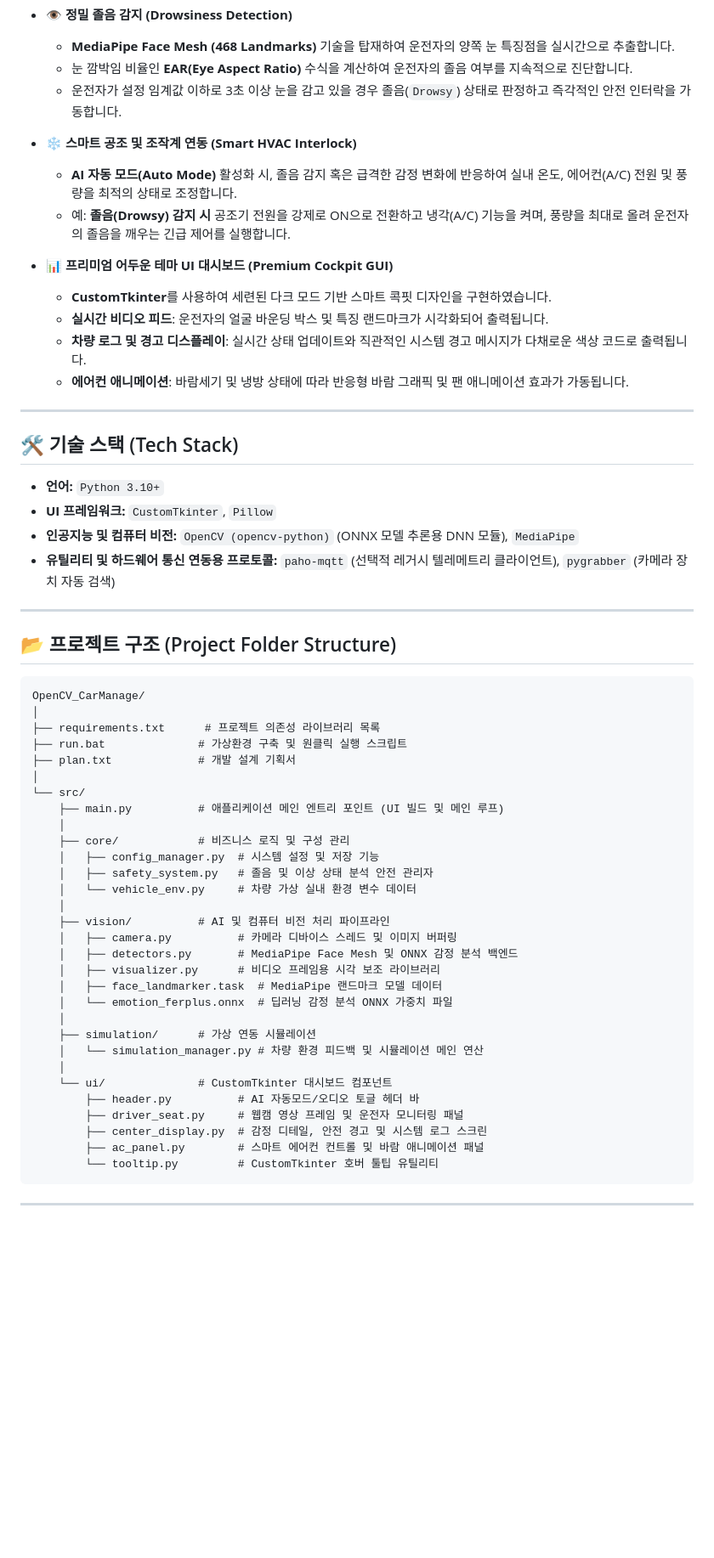
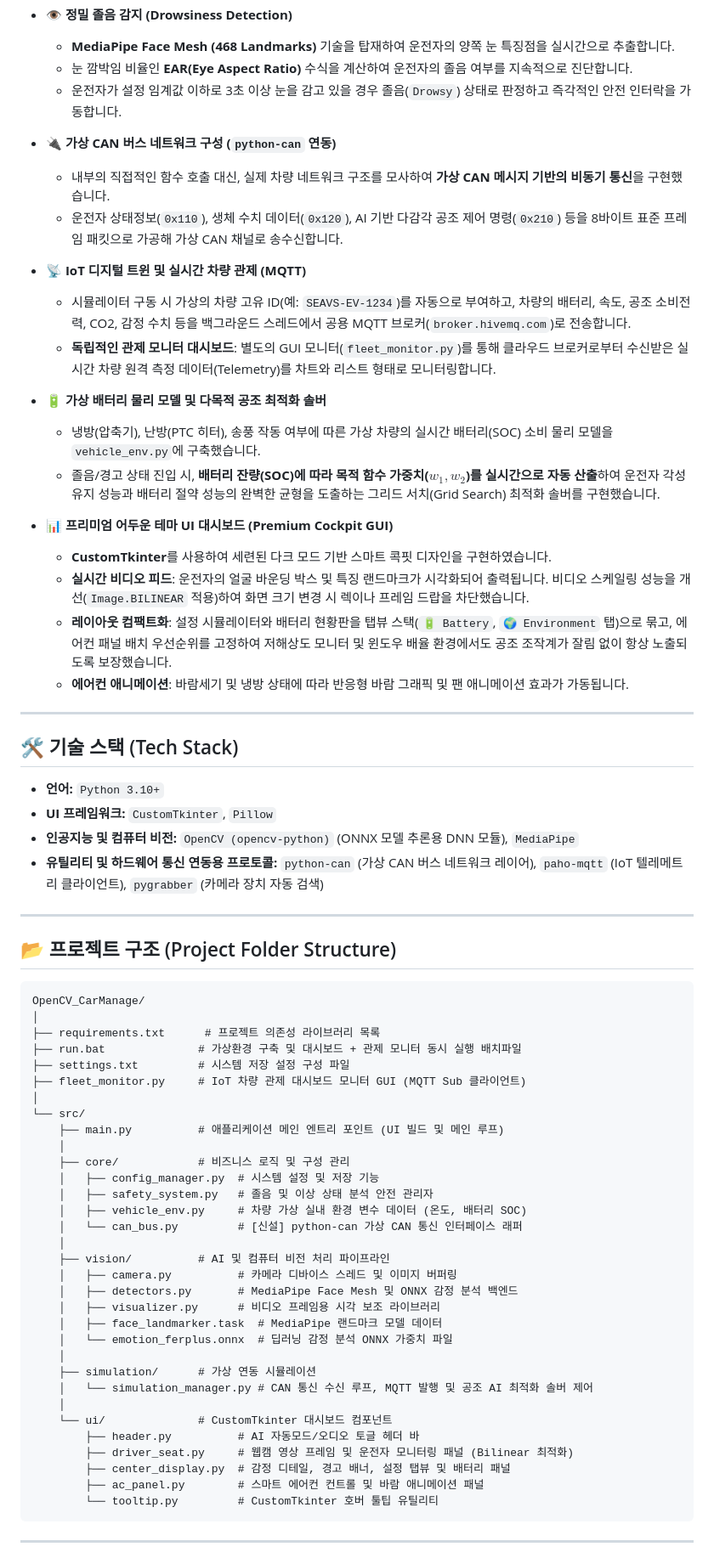
Before and after one commit to SDXMQ/OpenCV_CarManage, a Markdown page: README.ko.md, the part around one of its changes. Shown at 85% size. Drawn GitHub-style; blank space fills up the shorter version.

````diff
--- a/README.ko.md
+++ b/README.ko.md
@@ -19,14 +19,22 @@
   - 눈 깜박임 비율인 **EAR(Eye Aspect Ratio)** 수식을 계산하여 운전자의 졸음 여부를 지속적으로 진단합니다.
   - 운전자가 설정 임계값 이하로 3초 이상 눈을 감고 있을 경우 졸음(`Drowsy`) 상태로 판정하고 즉각적인 안전 인터락을 가동합니다.
 
-* **❄️ 스마트 공조 및 조작계 연동 (Smart HVAC Interlock)**
-  - **AI 자동 모드(Auto Mode)** 활성화 시, 졸음 감지 혹은 급격한 감정 변화에 반응하여 실내 온도, 에어컨(A/C) 전원 및 풍량을 최적의 상태로 조정합니다.
-  - 예: **졸음(Drowsy) 감지 시** 공조기 전원을 강제로 ON으로 전환하고 냉각(A/C) 기능을 켜며, 풍량을 최대로 올려 운전자의 졸음을 깨우는 긴급 제어를 실행합니다.
+* **🔌 가상 CAN 버스 네트워크 구성 (`python-can` 연동)**
+  - 내부의 직접적인 함수 호출 대신, 실제 차량 네트워크 구조를 모사하여 **가상 CAN 메시지 기반의 비동기 통신**을 구현했습니다.
+  - 운전자 상태정보(`0x110`), 생체 수치 데이터(`0x120`), AI 기반 다감각 공조 제어 명령(`0x210`) 등을 8바이트 표준 프레임 패킷으로 가공해 가상 CAN 채널로 송수신합니다.
+
+* **📡 IoT 디지털 트윈 및 실시간 차량 관제 (MQTT)**
+  - 시뮬레이터 구동 시 가상의 차량 고유 ID(예: `SEAVS-EV-1234`)를 자동으로 부여하고, 차량의 배터리, 속도, 공조 소비전력, CO2, 감정 수치 등을 백그라운드 스레드에서 공용 MQTT 브로커(`broker.hivemq.com`)로 전송합니다.
+  - **독립적인 관제 모니터 대시보드**: 별도의 GUI 모니터(`fleet_monitor.py`)를 통해 클라우드 브로커로부터 수신받은 실시간 차량 원격 측정 데이터(Telemetry)를 차트와 리스트 형태로 모니터링합니다.
+
+* **🔋 가상 배터리 물리 모델 및 다목적 공조 최적화 솔버**
+  - 냉방(압축기), 난방(PTC 히터), 송풍 작동 여부에 따른 가상 차량의 실시간 배터리(SOC) 소비 물리 모델을 `vehicle_env.py`에 구축했습니다.
+  - 졸음/경고 상태 진입 시, **배터리 잔량(SOC)에 따라 목적 함수 가중치($w_1, w_2$)를 실시간으로 자동 산출**하여 운전자 각성 유지 성능과 배터리 절약 성능의 완벽한 균형을 도출하는 그리드 서치(Grid Search) 최적화 솔버를 구현했습니다.
 
 * **📊 프리미엄 어두운 테마 UI 대시보드 (Premium Cockpit GUI)**
   - **CustomTkinter**를 사용하여 세련된 다크 모드 기반 스마트 콕핏 디자인을 구현하였습니다.
-  - **실시간 비디오 피드**: 운전자의 얼굴 바운딩 박스 및 특징 랜드마크가 시각화되어 출력됩니다.
-  - **차량 로그 및 경고 디스플레이**: 실시간 상태 업데이트와 직관적인 시스템 경고 메시지가 다채로운 색상 코드로 출력됩니다.
+  - **실시간 비디오 피드**: 운전자의 얼굴 바운딩 박스 및 특징 랜드마크가 시각화되어 출력됩니다. 비디오 스케일링 성능을 개선(`Image.BILINEAR` 적용)하여 화면 크기 변경 시 렉이나 프레임 드랍을 차단했습니다.
+  - **레이아웃 컴팩트화**: 설정 시뮬레이터와 배터리 현황판을 탭뷰 스택(`🔋 Battery`, `🌍 Environment` 탭)으로 묶고, 에어컨 패널 배치 우선순위를 고정하여 저해상도 모니터 및 윈도우 배율 환경에서도 공조 조작계가 잘림 없이 항상 노출되도록 보장했습니다.
   - **에어컨 애니메이션**: 바람세기 및 냉방 상태에 따라 반응형 바람 그래픽 및 팬 애니메이션 효과가 가동됩니다.
 
 ---
@@ -36,7 +44,7 @@
 * **언어:** `Python 3.10+`
 * **UI 프레임워크:** `CustomTkinter`, `Pillow`
 * **인공지능 및 컴퓨터 비전:** `OpenCV (opencv-python)` (ONNX 모델 추론용 DNN 모듈), `MediaPipe`
-* **유틸리티 및 하드웨어 통신 연동용 프로토콜:** `paho-mqtt` (선택적 레거시 텔레메트리 클라이언트), `pygrabber` (카메라 장치 자동 검색)
+* **유틸리티 및 하드웨어 통신 연동용 프로토콜:** `python-can` (가상 CAN 버스 네트워크 레이어), `paho-mqtt` (IoT 텔레메트리 클라이언트), `pygrabber` (카메라 장치 자동 검색)
 
 ---
 
@@ -46,8 +54,9 @@
 OpenCV_CarManage/
 │
 ├── requirements.txt      # 프로젝트 의존성 라이브러리 목록
-├── run.bat              # 가상환경 구축 및 원클릭 실행 스크립트
-├── plan.txt             # 개발 설계 기획서
+├── run.bat              # 가상환경 구축 및 대시보드 + 관제 모니터 동시 실행 배치파일
+├── settings.txt         # 시스템 저장 설정 구성 파일
+├── fleet_monitor.py     # IoT 차량 관제 대시보드 모니터 GUI (MQTT Sub 클라이언트)
 │
 └── src/
     ├── main.py          # 애플리케이션 메인 엔트리 포인트 (UI 빌드 및 메인 루프)
@@ -55,7 +64,8 @@ OpenCV_CarManage/
     ├── core/            # 비즈니스 로직 및 구성 관리
     │   ├── config_manager.py  # 시스템 설정 및 저장 기능
     │   ├── safety_system.py   # 졸음 및 이상 상태 분석 안전 관리자
-    │   └── vehicle_env.py     # 차량 가상 실내 환경 변수 데이터
+    │   ├── vehicle_env.py     # 차량 가상 실내 환경 변수 데이터 (온도, 배터리 SOC)
+    │   └── can_bus.py         # [신설] python-can 가상 CAN 통신 인터페이스 래퍼
     │
     ├── vision/          # AI 및 컴퓨터 비전 처리 파이프라인
     │   ├── camera.py          # 카메라 디바이스 스레드 및 이미지 버퍼링
@@ -65,12 +75,12 @@ OpenCV_CarManage/
     │   └── emotion_ferplus.onnx  # 딥러닝 감정 분석 ONNX 가중치 파일
     │
     ├── simulation/      # 가상 연동 시뮬레이션
-    │   └── simulation_manager.py # 차량 환경 피드백 및 시뮬레이션 메인 연산
+    │   └── simulation_manager.py # CAN 통신 수신 루프, MQTT 발행 및 공조 AI 최적화 솔버 제어
     │
     └── ui/              # CustomTkinter 대시보드 컴포넌트
         ├── header.py          # AI 자동모드/오디오 토글 헤더 바
-        ├── driver_seat.py     # 웹캠 영상 프레임 및 운전자 모니터링 패널
-        ├── center_display.py  # 감정 디테일, 안전 경고 및 시스템 로그 스크린
+        ├── driver_seat.py     # 웹캠 영상 프레임 및 운전자 모니터링 패널 (Bilinear 최적화)
+        ├── center_display.py  # 감정 디테일, 경고 배너, 설정 탭뷰 및 배터리 패널
         ├── ac_panel.py        # 스마트 에어컨 컨트롤 및 바람 애니메이션 패널
         └── tooltip.py         # CustomTkinter 호버 툴팁 유틸리티
 ```
````
Also changed, not shown: other parts of README.ko.md (+4 -3 lines), README.md (+27 -15 lines).
